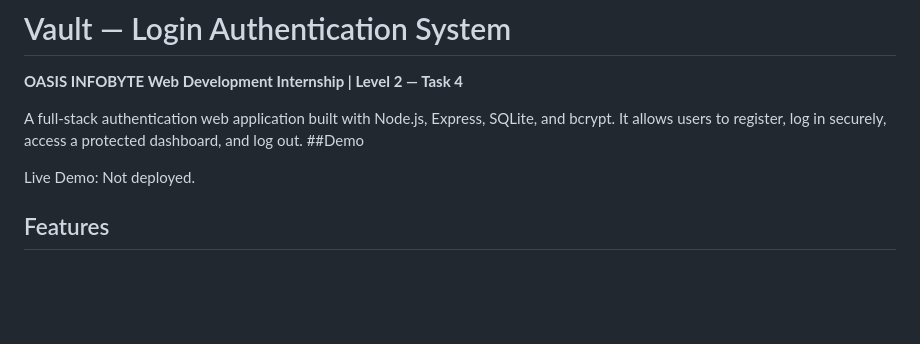
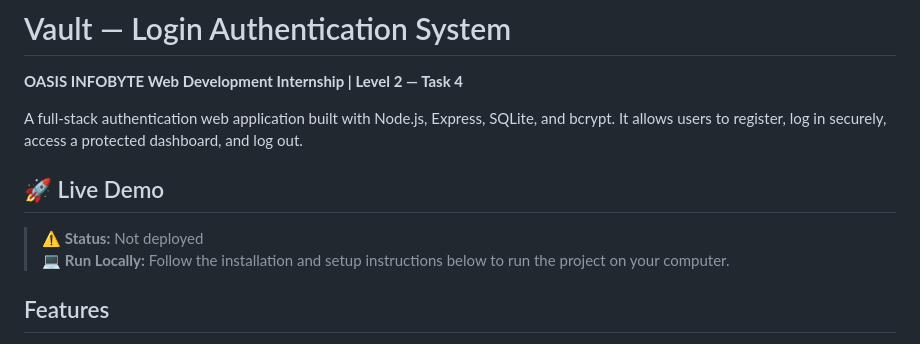
Before and after one commit to shiva-prajapati-777/OIBSIP, a Markdown page: WebDev-L2-LoginSystem/README.md, the part around the change. Rendered like a GitHub page; blank space fills up the shorter version.

Commit message:
Revise README for live demo and local run info
Updated README to include live demo status and local run instructions.

```diff
--- a/WebDev-L2-LoginSystem/README.md
+++ b/WebDev-L2-LoginSystem/README.md
@@ -3,9 +3,11 @@
 **OASIS INFOBYTE Web Development Internship | Level 2 — Task 4**
 
 A full-stack authentication web application built with Node.js, Express, SQLite, and bcrypt. It allows users to register, log in securely, access a protected dashboard, and log out.
-##Demo
 
-Live Demo: Not deployed.
+## 🚀 Live Demo
+
+> ⚠️ **Status:** Not deployed
+> 💻 **Run Locally:** Follow the installation and setup instructions below to run the project on your computer.
 
 ## Features
 
```
